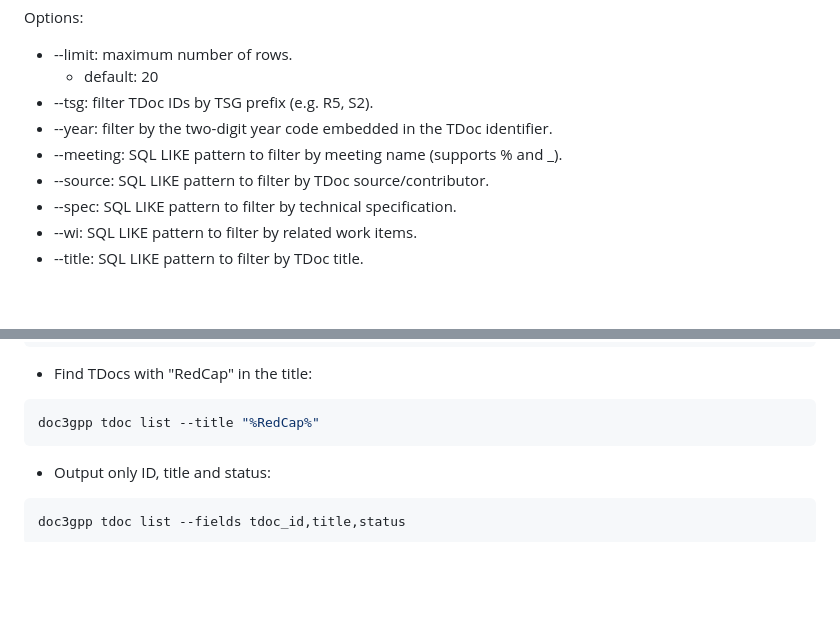
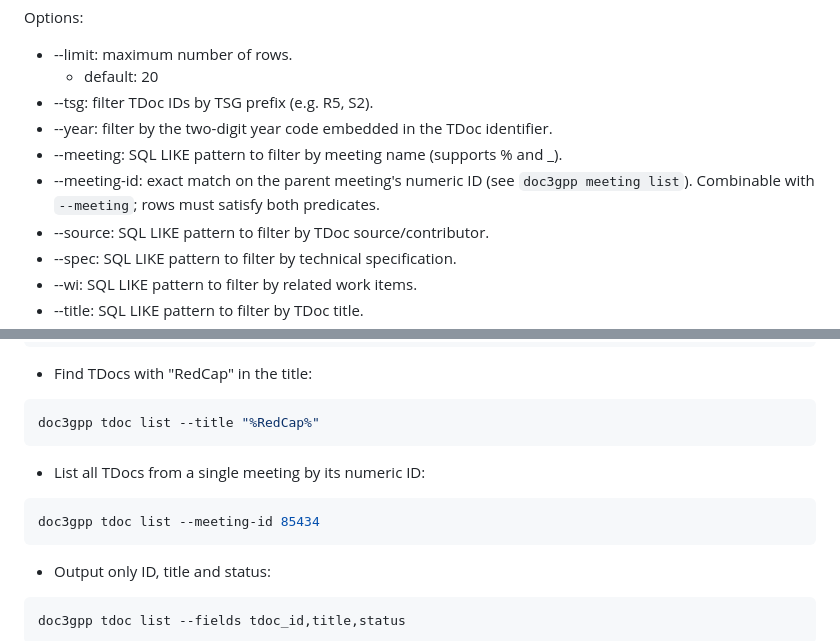
Before and after one commit to jerrywang121/doc3gpp, a Markdown page: docs/cli.md, 2 parts joined by grey strips. Drawn GitHub-style; blank space fills up the shorter version.

````diff
--- a/docs/cli.md
+++ b/docs/cli.md
@@ -209,6 +209,9 @@ Options:
 - --tsg: filter TDoc IDs by TSG prefix (e.g. R5, S2).
 - --year: filter by the two-digit year code embedded in the TDoc identifier.
 - --meeting: SQL LIKE pattern to filter by meeting name (supports % and _).
+- --meeting-id: exact match on the parent meeting's numeric ID (see
+  `doc3gpp meeting list`). Combinable with `--meeting`; rows must satisfy
+  both predicates.
 - --source: SQL LIKE pattern to filter by TDoc source/contributor.
 - --spec: SQL LIKE pattern to filter by technical specification.
 - --wi: SQL LIKE pattern to filter by related work items.
@@ -248,6 +251,12 @@ doc3gpp tdoc list --wi "%NR_ext%"
 
 ```bash
 doc3gpp tdoc list --title "%RedCap%"
+```
+
+- List all TDocs from a single meeting by its numeric ID:
+
+```bash
+doc3gpp tdoc list --meeting-id 85434
 ```
 
 - Output only ID, title and status:
````
Also changed, not shown: README.md (+1 -0 lines), docs/architecture.md (+2 -2 lines).
